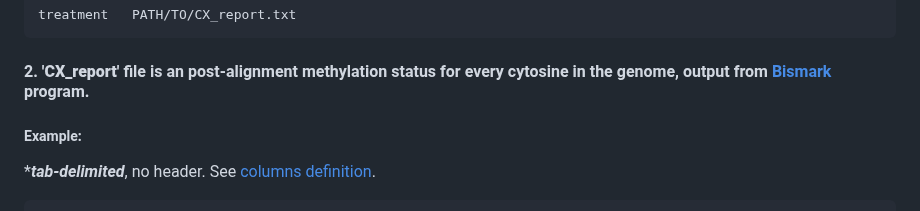
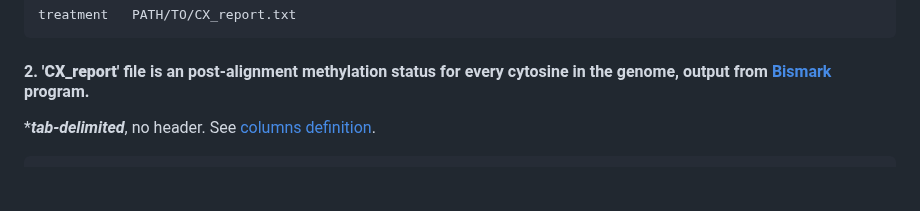
Before and after one commit to Yo-yerush/Methylome.At, a Markdown page: README.md, the part around the change. GitHub-like rendering; blank space fills up the shorter version.

````diff
--- a/README.md
+++ b/README.md
@@ -79,7 +79,6 @@ treatment	PATH/TO/CX_report.txt
 ```
 
 #### 2. '**CX_report**' file is an post-alignment methylation status for every cytosine in the genome, output from [Bismark](https://www.bioinformatics.babraham.ac.uk/projects/bismark/) program.
-##### Example:
 ****tab-delimited***, no header. See [columns definition](https://support.illumina.com/help/BaseSpace_App_MethylSeq_help/Content/Vault/Informatics/Sequencing_Analysis/Apps/swSEQ_mAPP_MethylSeq_CytosineReport.htm).
 ```
 Chr1     3563    +       0       6       CHG     CCG
````
